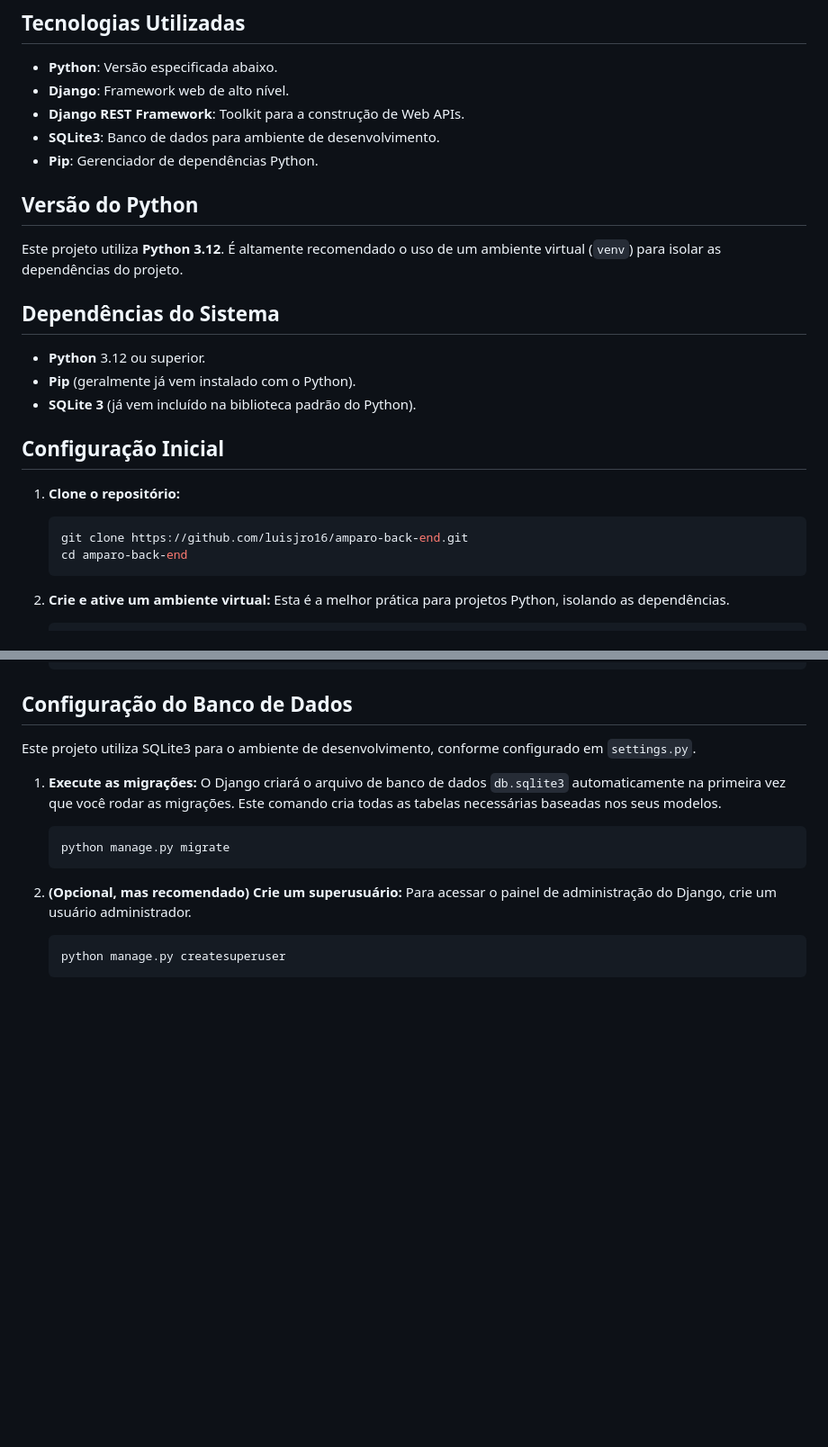
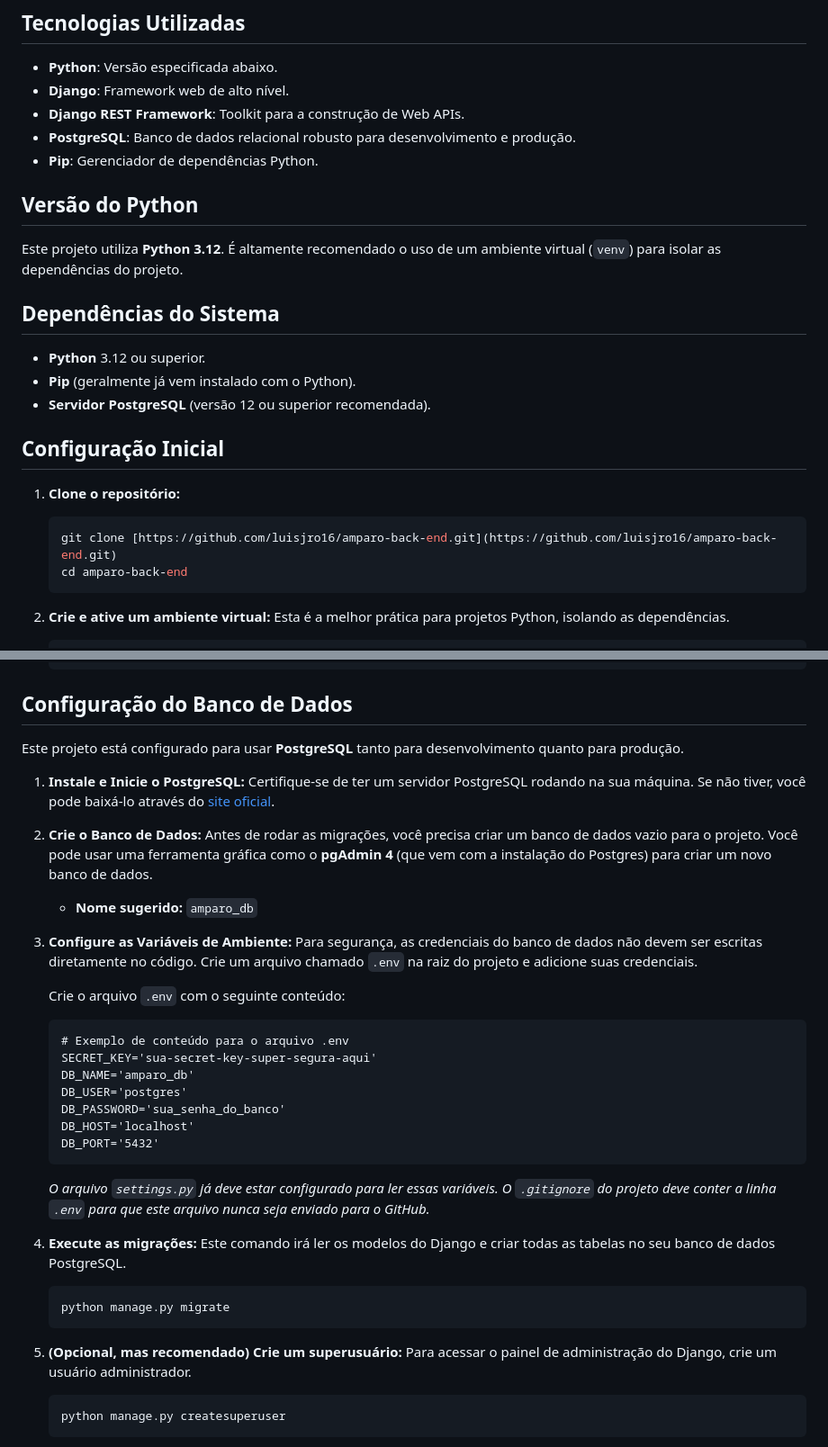
Before and after one commit to luisjro16/amparo-back-end, a Markdown page: README.md, 2 parts joined by grey strips. Shown: that part at 90% size. Rendered like a GitHub page; blank space fills up the shorter version.

````diff
--- a/README.md
+++ b/README.md
@@ -21,7 +21,7 @@ O backend do Amparo é uma API RESTful que fornece os endpoints necessários par
 * **Python**: Versão especificada abaixo.
 * **Django**: Framework web de alto nível.
 * **Django REST Framework**: Toolkit para a construção de Web APIs.
-* **SQLite3**: Banco de dados para ambiente de desenvolvimento.
+* **PostgreSQL**: Banco de dados relacional robusto para desenvolvimento e produção.
 * **Pip**: Gerenciador de dependências Python.
 
 ## Versão do Python
@@ -32,13 +32,13 @@ Este projeto utiliza **Python 3.12**. É altamente recomendado o uso de um ambie
 
 * **Python** 3.12 ou superior.
 * **Pip** (geralmente já vem instalado com o Python).
-* **SQLite 3** (já vem incluído na biblioteca padrão do Python).
+* **Servidor PostgreSQL** (versão 12 ou superior recomendada).
 
 ## Configuração Inicial
 
 1.  **Clone o repositório:**
     ```bash
-    git clone https://github.com/luisjro16/amparo-back-end.git
+    git clone [https://github.com/luisjro16/amparo-back-end.git](https://github.com/luisjro16/amparo-back-end.git)
     cd amparo-back-end
     ```
 
@@ -66,15 +66,37 @@ Este projeto utiliza **Python 3.12**. É altamente recomendado o uso de um ambie
 
 ## Configuração do Banco de Dados
 
-Este projeto utiliza SQLite3 para o ambiente de desenvolvimento, conforme configurado em `settings.py`.
+Este projeto está configurado para usar **PostgreSQL** tanto para desenvolvimento quanto para produção.
 
-1.  **Execute as migrações:**
-    O Django criará o arquivo de banco de dados `db.sqlite3` automaticamente na primeira vez que você rodar as migrações. Este comando cria todas as tabelas necessárias baseadas nos seus modelos.
+1.  **Instale e Inicie o PostgreSQL:**
+    Certifique-se de ter um servidor PostgreSQL rodando na sua máquina. Se não tiver, você pode baixá-lo através do [site oficial](https://www.enterprisedb.com/downloads/postgres-postgresql-downloads).
+
+2.  **Crie o Banco de Dados:**
+    Antes de rodar as migrações, você precisa criar um banco de dados vazio para o projeto. Você pode usar uma ferramenta gráfica como o **pgAdmin 4** (que vem com a instalação do Postgres) para criar um novo banco de dados.
+    * **Nome sugerido:** `amparo_db`
+
+3.  **Configure as Variáveis de Ambiente:**
+    Para segurança, as credenciais do banco de dados não devem ser escritas diretamente no código. Crie um arquivo chamado `.env` na raiz do projeto e adicione suas credenciais.
+
+    Crie o arquivo `.env` com o seguinte conteúdo:
+    ```
+    # Exemplo de conteúdo para o arquivo .env
+    SECRET_KEY='sua-secret-key-super-segura-aqui'
+    DB_NAME='amparo_db'
+    DB_USER='postgres'
+    DB_PASSWORD='sua_senha_do_banco'
+    DB_HOST='localhost'
+    DB_PORT='5432'
+    ```
+    *O arquivo `settings.py` já deve estar configurado para ler essas variáveis. O `.gitignore` do projeto deve conter a linha `.env` para que este arquivo nunca seja enviado para o GitHub.*
+
+4.  **Execute as migrações:**
+    Este comando irá ler os modelos do Django e criar todas as tabelas no seu banco de dados PostgreSQL.
     ```bash
     python manage.py migrate
     ```
 
-2.  **(Opcional, mas recomendado) Crie um superusuário:**
+5.  **(Opcional, mas recomendado) Crie um superusuário:**
     Para acessar o painel de administração do Django, crie um usuário administrador.
     ```bash
     python manage.py createsuperuser
````
